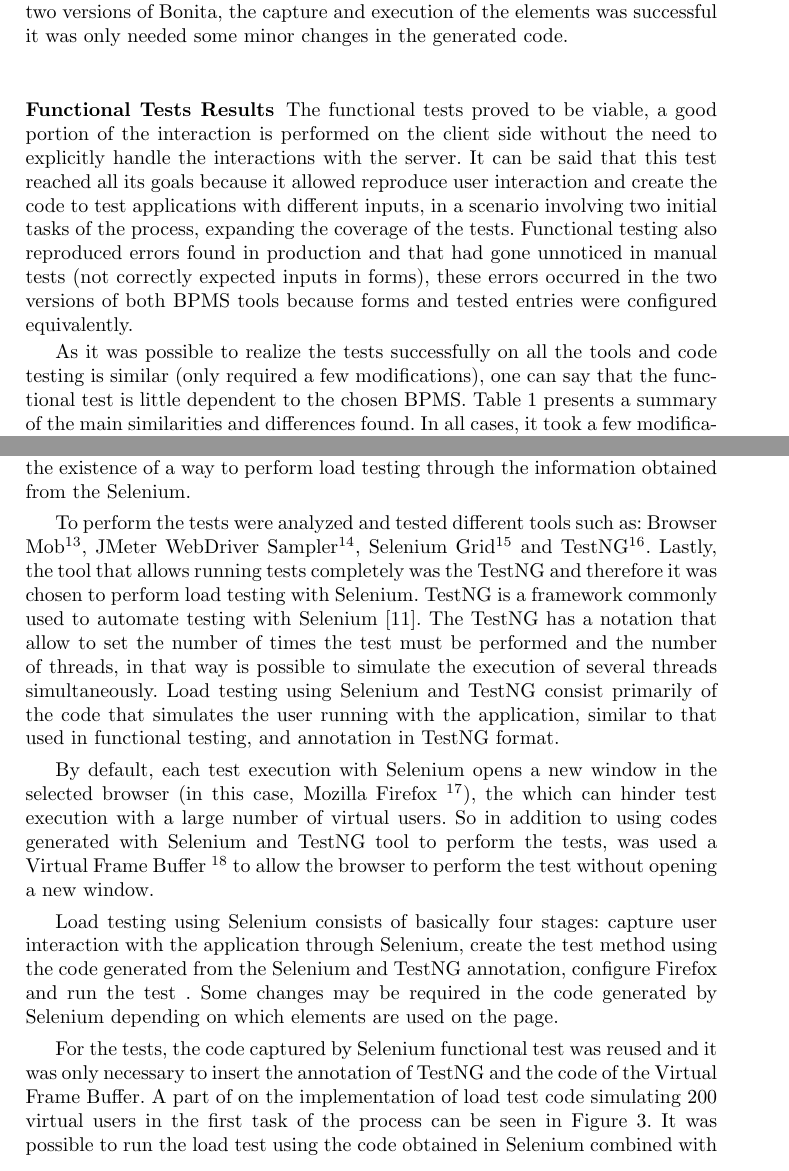
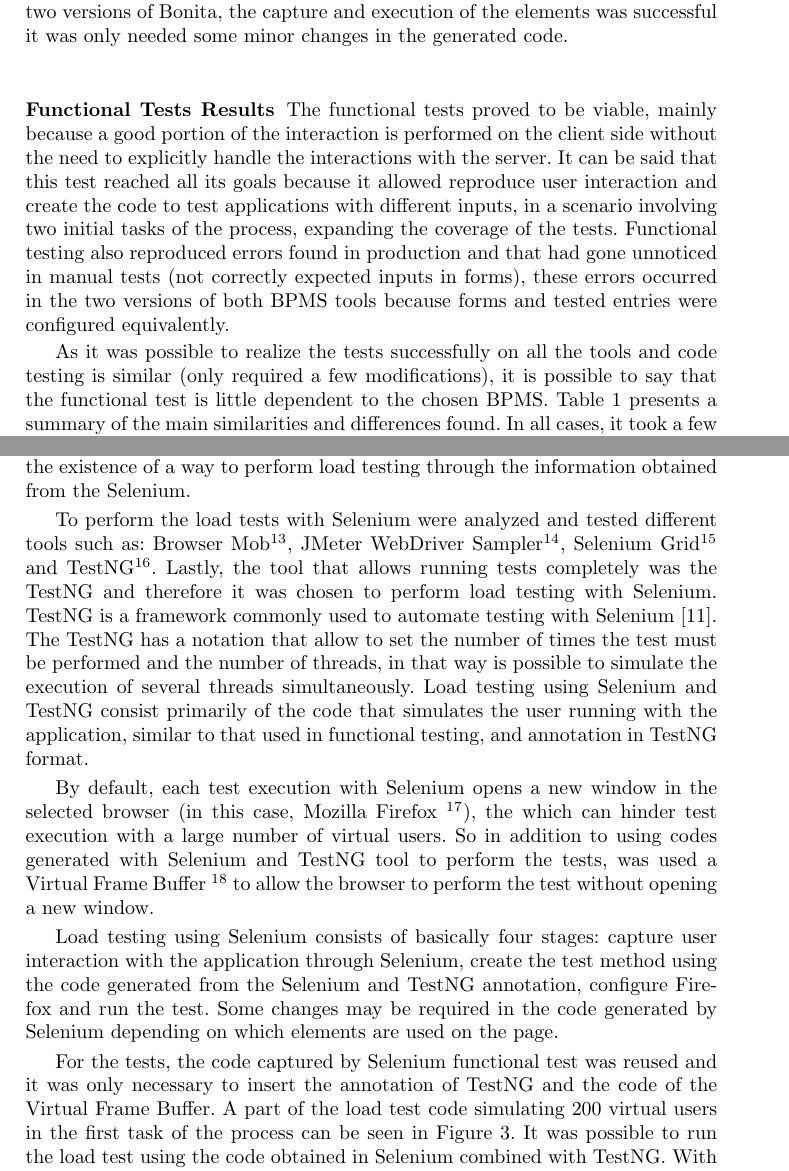
Before and after one commit to jmoura1/artigo-bpm-2016, a LaTeX paper (typeinst.tex): two parts of pages 6 and 8 of 12, joined at a grey line, cut so that both start at the same text. Compiled offline with pdfLaTeX.

Commit message:
revisao até página 10

```diff
--- a/typeinst.tex
+++ b/typeinst.tex
@@ -202,12 +202,12 @@ This problem did not occur with the version 5.19 of Activiti as well as in the t
 %Os testes funcionais mostraram-se mais viáveis do que os testes de carga, pois uma boa parcela da interação é executada no lado cliente, sem necessidade de lidar explicitamente das interações com o servidor. Pode-se dizer que este teste atingiu todos seus objetivos, pois permitiu reproduzir a interação do usuário, bem como criar o código para testar as aplicações com diferentes entradas, num cenário envolvendo a tarefa inicial do processo, ampliando a cobertura dos testes. O  teste funcional também reproduziu erros encontrados em produção e que tinham passado despercebidos nos testes manuais (entradas não previstas corretamente nos formulários), esses erros foram os mesmos em ambas as ferramentas BPMS, pois os formulários foram configurados de modo equivalente.
 %The functional tests were more viable than load tests, because a good part of the interaction is performed on the client side without the need to explicitly handle the interactions with the server. It can be said that this test reached all its goals because it allowed reproduce user interaction and create the code to test applications with different inputs in a scenario involving the initial task of the process, expanding the coverage of the tests. Functional testing also reproduced errors found in production and that had gone unnoticed in manual tests (not properly provided for in the forms entries), these errors were the same in both BPMS tools because the forms were configured equivalently.
 %Os testes funcionais mostraram-se viáveis, uma boa parcela da interação é executada no lado cliente, sem necessidade de lidar explicitamente das interações com o servidor. Pode-se dizer que este teste atingiu todos seus objetivos, pois permitiu reproduzir a interação do usuário, bem como criar o código para testar as aplicações com diferentes entradas, num cenário envolvendo duas tarefas iniciais do processo, ampliando a cobertura dos testes. O  teste funcional também reproduziu erros encontrados em produção e que tinham passado despercebidos nos testes manuais (entradas não previstas corretamente nos formulários), esses erros ocorreram nas duas versões de ambas as ferramentas BPMS, pois os formulários e entradas testados foram configurados de modo equivalente.
-The functional tests proved to be viable, a good portion of the interaction is performed on the client side without the need to explicitly handle the interactions with the server. It can be said that this test reached all its goals because it allowed reproduce user interaction and create the code to test applications with different inputs, in a scenario involving two initial tasks of the process, expanding the coverage of the tests. Functional testing also reproduced errors found in production and that had gone unnoticed in manual tests (not correctly expected inputs in forms), these errors occurred in the two versions of both BPMS tools because forms and tested entries were configured equivalently.
+The functional tests proved to be viable, mainly because a good portion of the interaction is performed on the client side without the need to explicitly handle the interactions with the server. It can be said that this test reached all its goals because it allowed reproduce user interaction and create the code to test applications with different inputs, in a scenario involving two initial tasks of the process, expanding the coverage of the tests. Functional testing also reproduced errors found in production and that had gone unnoticed in manual tests (not correctly expected inputs in forms), these errors occurred in the two versions of both BPMS tools because forms and tested entries were configured equivalently.
 
 %O teste funcional também foi menos dependente do BPMS. Na Tabela \ref{tab:testeFuncional} apresenta-se um resumo das principais semelhanças e diferenças encontradas. Em ambos os casos, foram necessárias poucas modificações no código gerado pelo Selenium e Cucumber, bastando para isso inspecionar a estrutura das páginas Web. O Cucumber torna a implementação dos testes mais rápida e menos trabalhosa do que se fosse usado apenas o Selenium, abreviando a geração de código alinhado com os cenários de teste. Mesmo assim, caso seja necessário estender os testes a muitas tarefas de um processo, as modificações no código de teste podem se tornar trabalhosas.
 
 %Functional testing was also less dependent on BPMN. The Table \ref{tab:testeFuncional} presents a summary of the main similarities and differences found. In both cases, it took a few modifications to the code generated by the Selenium and Cucumber simply by inspecting the structure of Web pages. Cucumber makes the implementation of testing faster and less labor than if it were used only Selenium, shortening the code generation aligned with the test scenarios. Still, if necessary to extend the test to many tasks of a process, changes in the test code may become laborious.
-As it was possible to realize the tests successfully on all the tools and code testing is similar (only required a few modifications), one can say that the functional test is little dependent to the chosen BPMS. Table \ref{tab:testeFuncional} presents a summary of the main similarities and differences found. In all cases, it took a few modifications to the code generated by the Selenium and Cucumber by simply inspecting the structure of web pages. Cucumber makes the implementation faster and less labor than if it were used only Selenium, shortening the code generation aligned with the test scenarios. Still, if necessary to extend the test to many tasks of a process, changes in the test code may become laborious.
+As it was possible to realize the tests successfully on all the tools and code testing is similar (only required a few modifications), it is possible to say that the functional test is little dependent to the chosen BPMS. Table \ref{tab:testeFuncional} presents a summary of the main similarities and differences found. In all cases, it took a few modifications to the code generated by the Selenium and Cucumber by simply inspecting the structure of web pages. Cucumber makes the implementation faster and less labor than if it were used only Selenium, shortening the code generation aligned with the test scenarios. Still, if necessary to extend the test to many tasks of a process, changes in the test code may become laborious.
 
 %\begin{table}
 %\centering
@@ -276,7 +276,7 @@ As the functional tests with Selenium were successful executed in all tested ver
 unlike load test with JMeter, it was decided to verify the existence of a way to perform load testing through the information obtained from the Selenium.
 %Para utilizar os testes foram analisadas diversas ferramentas como: {citar aqui}. Por fim
 
-To perform the tests were analyzed and tested different tools such as: Browser Mob\footnote{Browser Mob Proxy. Available at: www.bmp.lightbody.net}, JMeter WebDriver Sampler\footnote{JMeter WebDriver Sampler Plugin. Available at: www.jmeter-plugins.org/wiki/WebDriverSampler}, Selenium Grid\footnote{Selenium Grid. Available at: www.seleniumhq.org/projects/grid} and TestNG\footnote{TestNG. Available at: www.testng.org}. Lastly, the tool that allows running tests completely was the TestNG and therefore it was chosen to perform load testing with Selenium. TestNG is a framework commonly used to automate testing with Selenium~\cite{bindal2014test}. The TestNG has a notation that allow to set the number of times the test must be performed and the number of threads, in that way is possible to simulate the execution of several threads simultaneously. Load testing using Selenium and TestNG consist primarily of the code that simulates the user running with the application, similar to that used in functional testing, and annotation in TestNG format.
+To perform the load tests with Selenium were analyzed and tested different tools such as: Browser Mob\footnote{Browser Mob Proxy. Available at: www.bmp.lightbody.net}, JMeter WebDriver Sampler\footnote{JMeter WebDriver Sampler Plugin. Available at: www.jmeter-plugins.org/wiki/WebDriverSampler}, Selenium Grid\footnote{Selenium Grid. Available at: www.seleniumhq.org/projects/grid} and TestNG\footnote{TestNG. Available at: www.testng.org}. Lastly, the tool that allows running tests completely was the TestNG and therefore it was chosen to perform load testing with Selenium. TestNG is a framework commonly used to automate testing with Selenium~\cite{bindal2014test}. The TestNG has a notation that allow to set the number of times the test must be performed and the number of threads, in that way is possible to simulate the execution of several threads simultaneously. Load testing using Selenium and TestNG consist primarily of the code that simulates the user running with the application, similar to that used in functional testing, and annotation in TestNG format.
 
 
 %Por padrao, cada execuçao do teste com o Selenium abre uma nova janela no browser selecionado (neste caso, o Mozilla Firefox \footnote{Mozilla Firefox. Available at: www.mozilla.org/pt-BR/firefox/.}), o que pode dificultar a execuçao do teste com um grande numero de usuarios virtuais. Assim, alem de utilizar os codigos gerados com o Selenium e a ferramenta TestNG para realizar os testes, foi utilizado um Virtual Frame Buffer \footnote{XVFB - X Virtual Frame Buffer. Available at: http://www.x.org/archive/X11R7.6/doc/man/man1/Xvfb.1.xhtml.} para permitir que o browser execute o teste sem abrir uma nova janela.
@@ -295,7 +295,7 @@ Load testing using Selenium consists of basically four stages: capture user inte
 
 
 %Para a execuçao dos testes, o codigo capturado pelo Selenium foi reaproveitado do teste funcional e apenas foi necessario inserir a anotaçao do TestNG e o codigo referente ao Virtual Frame Buffer. Uma parte do codigo relativo a execuçao do teste de carga na primeira tarefa do processo simulando 200 usuarios virtuais pode ser visto na Figura X.
-For the tests, the code captured by Selenium functional test was reused and it was only necessary to insert the annotation of TestNG and the code of the Virtual Frame Buffer. A part of on the implementation of load test code simulating 200 virtual users in the first task of the process can be seen in Figure \ref{fig:codigoCargaSelenium}. It was possible to run the load test using the code obtained in Selenium combined with TestNG. With this test, we were able to analyze the performance of two versions of the both BPMS tools. In Table \ref{tab:foiPossivelCarga} may have seen an overview about which load tests could be performed.
+For the tests, the code captured by Selenium functional test was reused and it was only necessary to insert the annotation of TestNG and the code of the Virtual Frame Buffer. A part of the load test code simulating 200 virtual users in the first task of the process can be seen in Figure \ref{fig:codigoCargaSelenium}. It was possible to run the load test using the code obtained in Selenium combined with TestNG. With this test, we were able to analyze the performance of two versions of the both BPMS tools. In Table \ref{tab:foiPossivelCarga} may have seen an overview about which load tests could be performed.
 
 \begin{table}
 \centering
```
Also changed, not shown: figuras/codigoCargaSelenium.png, typeinst.pdf, typeinst.tex (4 more changed lines).
